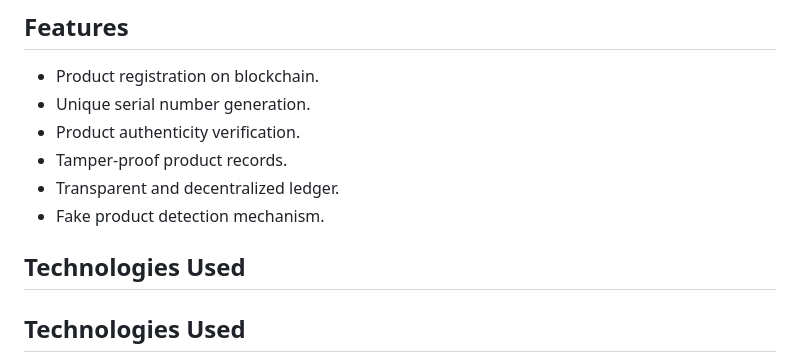
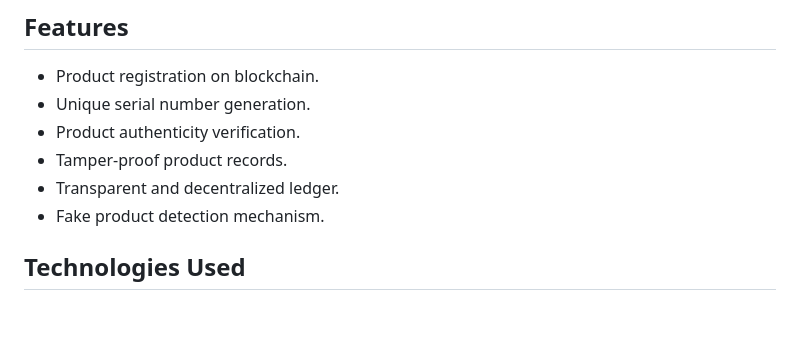
Before and after one commit to hiteshinikongara-ship-it/fake-product-identification, a Markdown page: README.md, the part around the change. GitHub-like rendering; blank space fills up the shorter version.

Commit message:
Fix heading formatting in README.md

```diff
--- a/README.md
+++ b/README.md
@@ -28,7 +28,6 @@ This project addresses these issues by utilizing blockchain technology, where pr
 * Transparent and decentralized ledger.
 * Fake product detection mechanism.
 
-## Technologies Used
 
 ## Technologies Used
 
```
